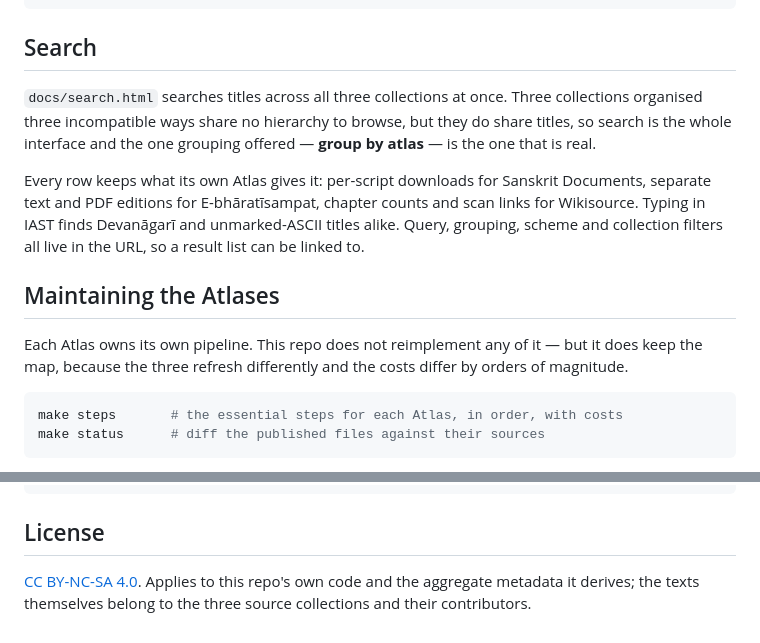
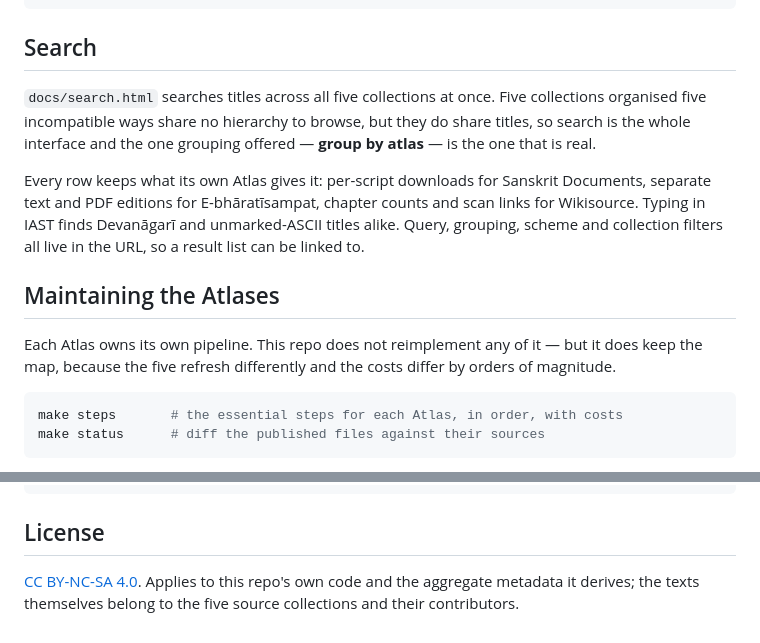
Before and after one commit to tylergneill/sagara-sangama, a Markdown page: README.md, 2 parts joined by grey strips. Rendered like a GitHub page.

Commit message:
Docs: five Atlases in README and CONTRACT, with the two new reconciliation rows
Co-Authored-By: Claude Fable 5.1 <noreply@anthropic.com>

````diff
--- a/README.md
+++ b/README.md
@@ -36,8 +36,8 @@ make serve       # serve docs/ on :8000
 
 ## Search
 
-`docs/search.html` searches titles across all three collections at once. Three
-collections organised three incompatible ways share no hierarchy to browse, but
+`docs/search.html` searches titles across all five collections at once. Five
+collections organised five incompatible ways share no hierarchy to browse, but
 they do share titles, so search is the whole interface and the one grouping
 offered — **group by atlas** — is the one that is real.
 
@@ -50,7 +50,7 @@ live in the URL, so a result list can be linked to.
 ## Maintaining the Atlases
 
 Each Atlas owns its own pipeline. This repo does not reimplement any of it —
-but it does keep the map, because the three refresh differently and the costs
+but it does keep the map, because the five refresh differently and the costs
 differ by orders of magnitude.
 
 ```sh
@@ -77,4 +77,4 @@ make scroll      # write docs/assets/scroll.svg
 
 [CC BY-NC-SA 4.0](https://creativecommons.org/licenses/by-nc-sa/4.0/deed.en).
 Applies to this repo's own code and the aggregate metadata it derives; the
-texts themselves belong to the three source collections and their contributors.
+texts themselves belong to the five source collections and their contributors.
````
Also changed, not shown: CONTRACT.md (+6 -4 lines).
